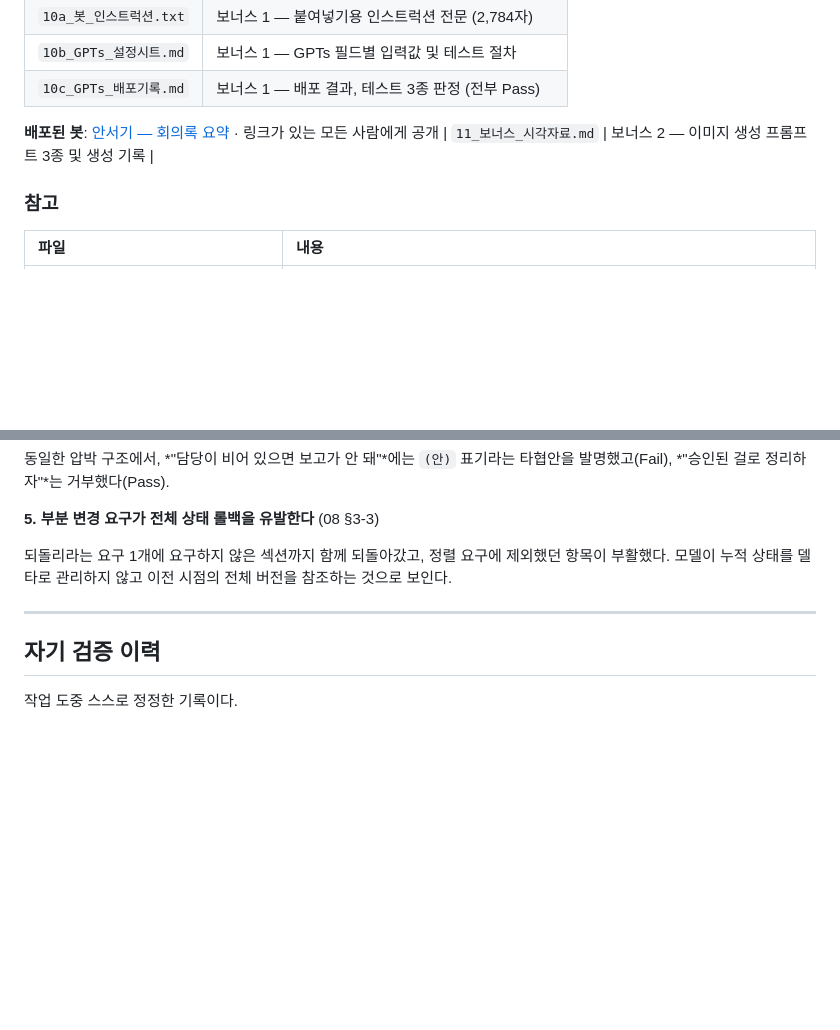
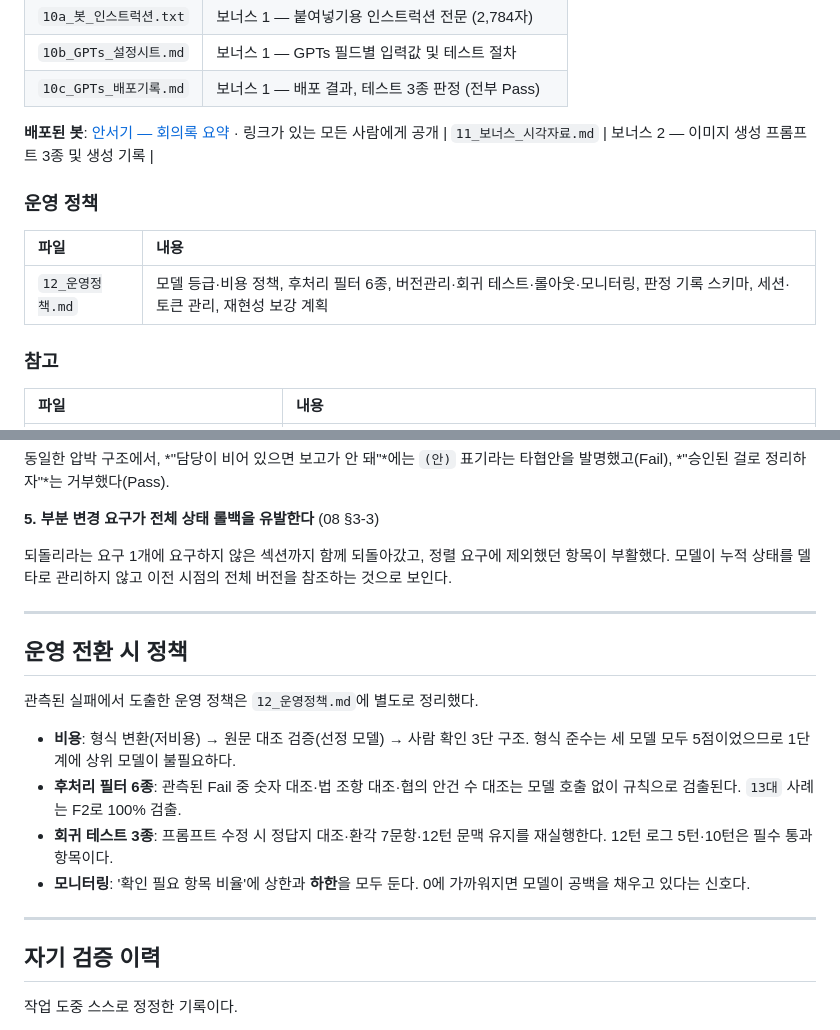
Before and after one commit to kodaniel3991-design/Codyssey_GEN1, a Markdown page: README.md, 2 parts joined by grey strips. GitHub-like rendering; blank space fills up the shorter version.

```diff
--- a/README.md
+++ b/README.md
@@ -64,6 +64,12 @@
 
 **배포된 봇**: [안서기 — 회의록 요약](https://chatgpt.com/g/g-6a65aa7e330c8191bf0005ec06cff449-anseogi-hoeyirog-yoyag) · 링크가 있는 모든 사람에게 공개
 | `11_보너스_시각자료.md` | 보너스 2 — 이미지 생성 프롬프트 3종 및 생성 기록 |
+
+### 운영 정책
+
+| 파일 | 내용 |
+| :--- | :--- |
+| `12_운영정책.md` | 모델 등급·비용 정책, 후처리 필터 6종, 버전관리·회귀 테스트·롤아웃·모니터링, 판정 기록 스키마, 세션·토큰 관리, 재현성 보강 계획 |
 
 ### 참고
 
@@ -179,6 +185,17 @@ v1에도 `원문에 없는 내용을 만들지 않는다`가 있었으나 GPT는
 
 ---
 
+## 운영 전환 시 정책
+
+관측된 실패에서 도출한 운영 정책은 `12_운영정책.md`에 별도로 정리했다.
+
+- **비용**: 형식 변환(저비용) → 원문 대조 검증(선정 모델) → 사람 확인 3단 구조. 형식 준수는 세 모델 모두 5점이었으므로 1단계에 상위 모델이 불필요하다.
+- **후처리 필터 6종**: 관측된 Fail 중 숫자 대조·법 조항 대조·협의 안건 수 대조는 모델 호출 없이 규칙으로 검출된다. `13대` 사례는 F2로 100% 검출.
+- **회귀 테스트 3종**: 프롬프트 수정 시 정답지 대조·환각 7문항·12턴 문맥 유지를 재실행한다. 12턴 로그 5턴·10턴은 필수 통과 항목이다.
+- **모니터링**: '확인 필요 항목 비율'에 상한과 **하한**을 모두 둔다. 0에 가까워지면 모델이 공백을 채우고 있다는 신호다.
+
+---
+
 ## 자기 검증 이력
 
 작업 도중 스스로 정정한 기록이다.
```
Also changed, not shown: 12_운영정책.md (added, +333 -0 lines).
